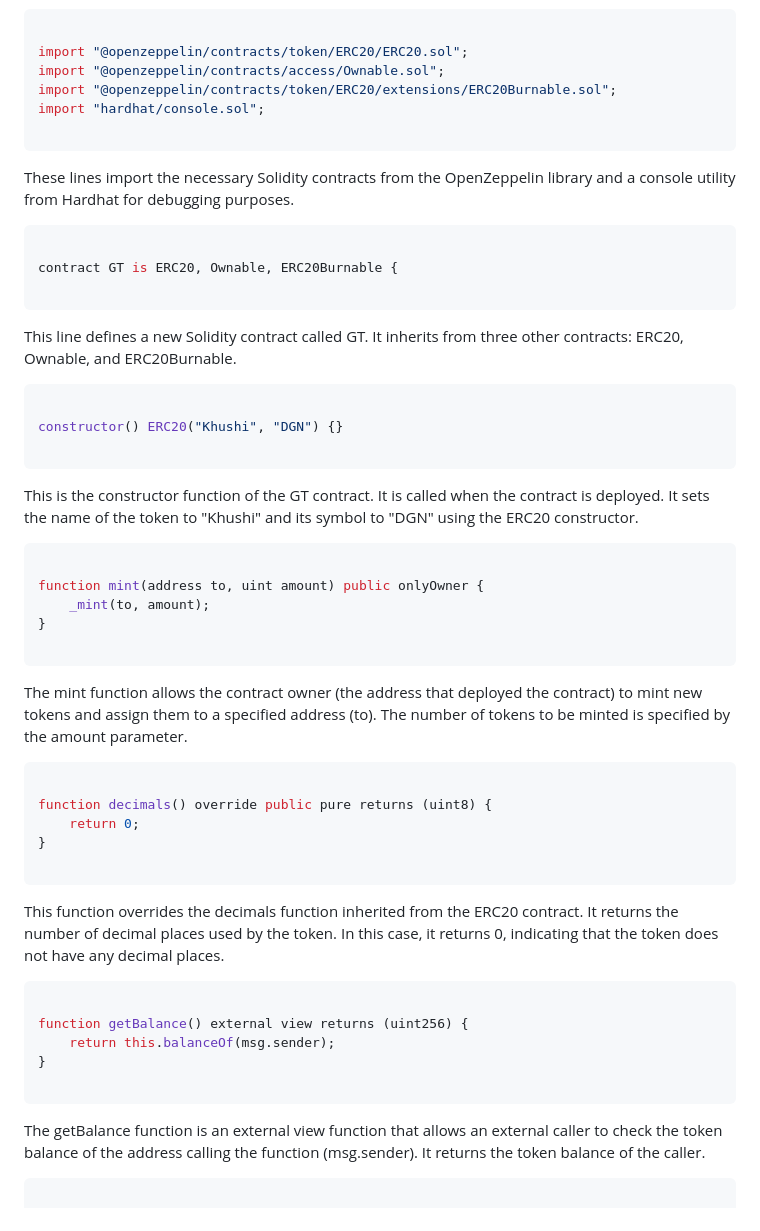
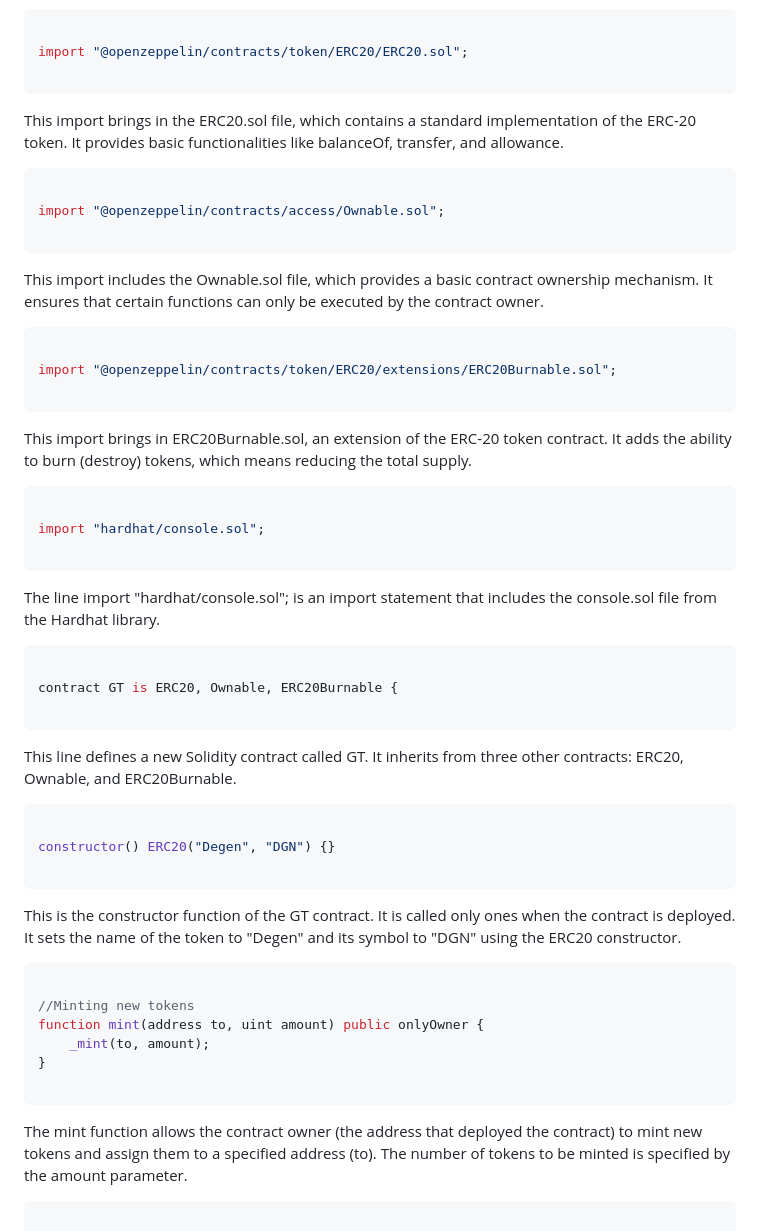
Before and after one commit to khushisnha/ETH_AVAX_PROOF-Intermediate_EVM_Course, a Markdown page: MODULE-4_FINAL PROJECT/README.md, the part around the change printed below. GitHub-like rendering.

`````diff
--- a/MODULE-4_FINAL PROJECT/README.md
+++ b/MODULE-4_FINAL PROJECT/README.md
@@ -43,12 +43,34 @@ The pragma solidity statement specifies the version of the Solidity compiler tha
 ```solidity
 
 import "@openzeppelin/contracts/token/ERC20/ERC20.sol";
+
+```
+
+This import brings in the ERC20.sol file, which contains a standard implementation of the ERC-20 token. It provides basic functionalities like balanceOf, transfer, and allowance.
+
+```solidity
+
 import "@openzeppelin/contracts/access/Ownable.sol";
+
+```
+
+This import includes the Ownable.sol file, which provides a basic contract ownership mechanism. It ensures that certain functions can only be executed by the contract owner.
+
+```solidity
+
 import "@openzeppelin/contracts/token/ERC20/extensions/ERC20Burnable.sol";
+
+````
+
+This import brings in ERC20Burnable.sol, an extension of the ERC-20 token contract. It adds the ability to burn (destroy) tokens, which means reducing the total supply.
+
+```solidity
+
 import "hardhat/console.sol";
 
 ```
-These lines import the necessary Solidity contracts from the OpenZeppelin library and a console utility from Hardhat for debugging purposes.
+
+The line import "hardhat/console.sol"; is an import statement that includes the console.sol file from the Hardhat library.
 
 ```solidity
 
@@ -60,14 +82,15 @@ This line defines a new Solidity contract called GT. It inherits from three othe
 
 ```solidity
 
-constructor() ERC20("Khushi", "DGN") {}
+constructor() ERC20("Degen", "DGN") {}
 
 ```
 
-This is the constructor function of the GT contract. It is called when the contract is deployed. It sets the name of the token to "Khushi" and its symbol to "DGN" using the ERC20 constructor.
+This is the constructor function of the GT contract. It is called only ones when the contract is deployed. It sets the name of the token to "Degen" and its symbol to "DGN" using the ERC20 constructor.
 
 ```solidity
 
+//Minting new tokens
 function mint(address to, uint amount) public onlyOwner {
     _mint(to, amount);
 }
@@ -75,26 +98,6 @@ function mint(address to, uint amount) public onlyOwner {
 ```
 
 The mint function allows the contract owner (the address that deployed the contract) to mint new tokens and assign them to a specified address (to). The number of tokens to be minted is specified by the amount parameter.
-
-```solidity
-
-function decimals() override public pure returns (uint8) {
-    return 0;
-}
-
-```
-
-This function overrides the decimals function inherited from the ERC20 contract. It returns the number of decimal places used by the token. In this case, it returns 0, indicating that the token does not have any decimal places.
-
-```solidity
-
-function getBalance() external view returns (uint256) {
-    return this.balanceOf(msg.sender);
-}
-
-```
-
-The getBalance function is an external view function that allows an external caller to check the token balance of the address calling the function (msg.sender). It returns the token balance of the caller.
 
 ```solidity
 
`````
Also changed, not shown: other parts of MODULE-4_FINAL PROJECT/README.md (+38 -8 lines).
